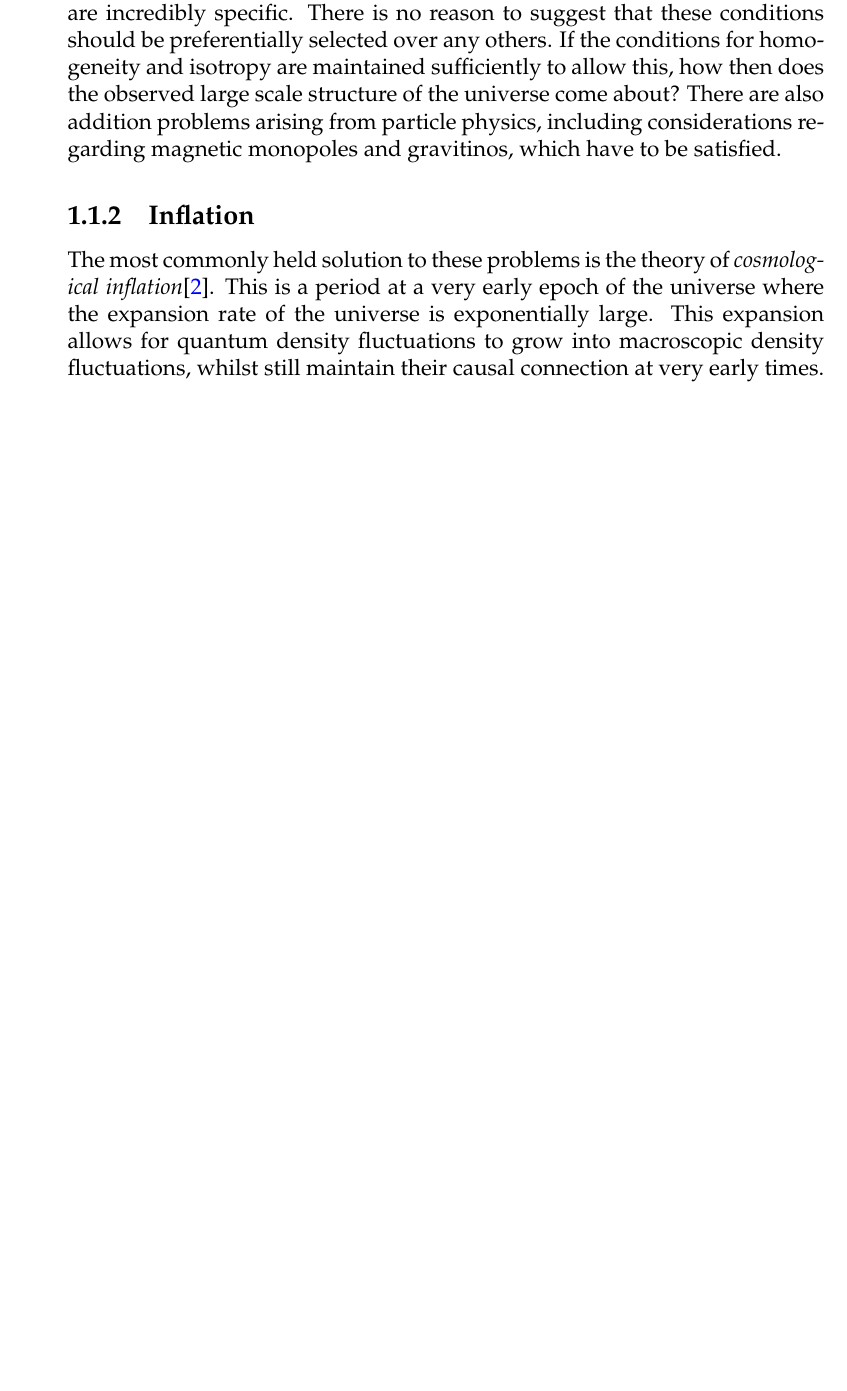
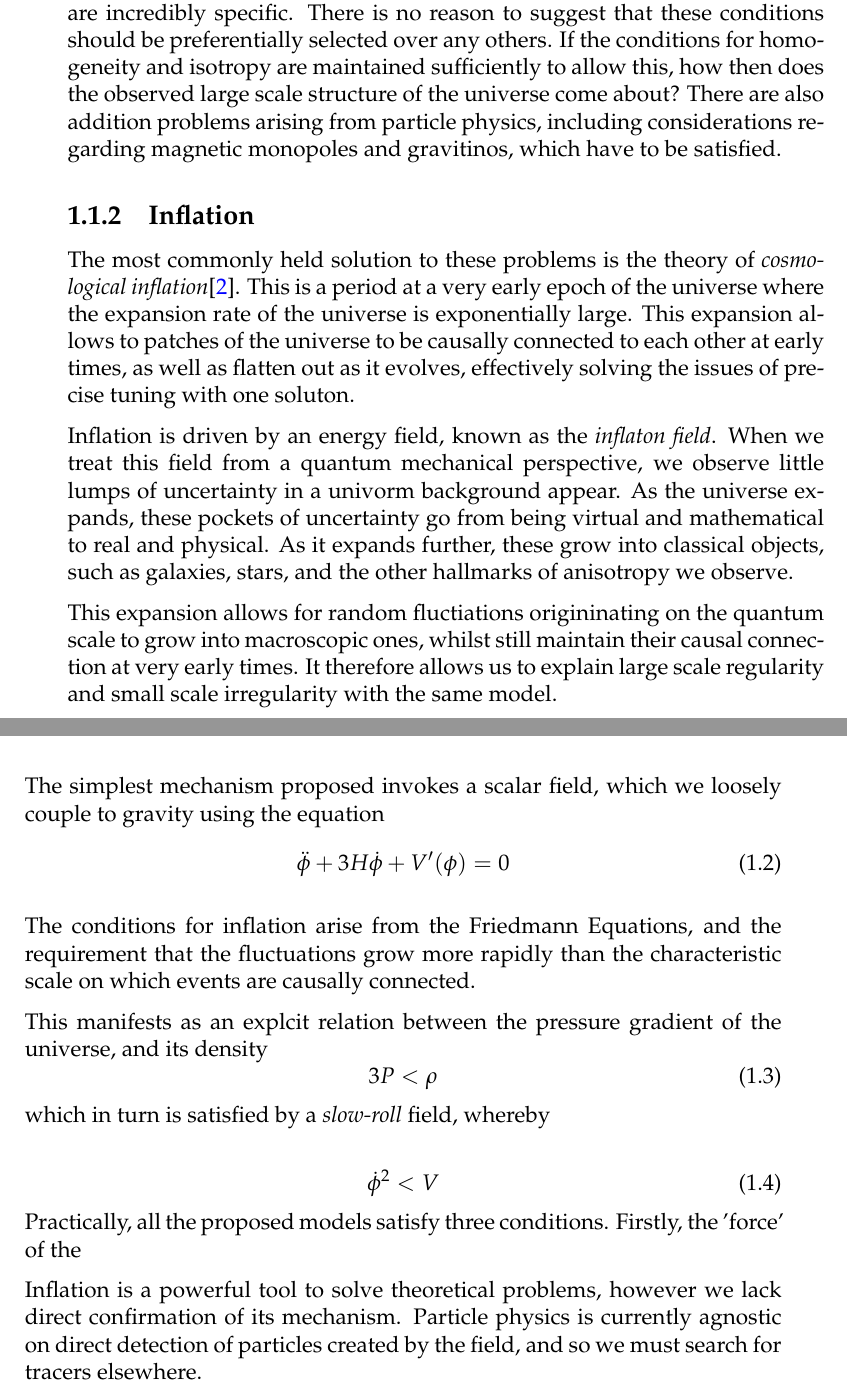
Before and after one commit to mdezylva/masters, a LaTeX thesis (thesis/main.tex, which reads thesis/Chapters/Chapter1.tex): part of page 18 of 21 before the commit and two parts of pages 16 and 17 of 21 after it, the two joined at a grey line, cut so that both start at the same text, the shorter picture padded with empty space. Compiled offline with pdfLaTeX.

Commit message:
Page 2 written. Halfway through page 3

```diff
--- a/thesis/Chapters/Chapter1.tex
+++ b/thesis/Chapters/Chapter1.tex
@@ -36,4 +36,30 @@ This reflects the Big Bang Model, which suggests that space is filled with radia
 \par This picture of the Big Bang, whilst useful at a basic level, presents problems when examined more closely. As it stands, the edges of the observable universe at present are too far away from each other to be causally connected. What accounts for the observed homogeneity and isotropy then, if entire areas of the universe cannot affect each other, or communicate information, and so cannot mix? Measurements of the CMB also indicate that the universe is spatially flat, but the initial conditions required to maintain this state are incredibly specific. There is no reason to suggest that these conditions should be preferentially selected over any others. If the conditions for homogeneity and isotropy are maintained sufficiently to allow this, how then does the observed large scale structure of the universe come about? There are also addition problems arising from particle physics, including considerations regarding magnetic monopoles and gravitinos, which have to be satisfied.
 
 \subsection{Inflation}
-The most commonly held solution to these problems is the theory of \emph{cosmological inflation}\cite{Linde:07}. This is a period at a very early epoch of the universe where the expansion rate of the universe is exponentially large. This expansion allows for quantum density fluctuations to grow into macroscopic density fluctuations, whilst still maintain their causal connection at very early times.
+The most commonly held solution to these problems is the theory of \emph{cosmological inflation}\cite{Linde:07}. This is a period at a very early epoch of the universe where the expansion rate of the universe is exponentially large. This expansion allows to patches of the universe to be causally connected to each other at early times, as well as flatten out as it evolves, effectively solving the issues of precise tuning with one soluton.
+
+Inflation is driven by an energy field, known as the \emph{inflaton field}. When we treat this field from a quantum mechanical perspective, we observe little lumps of uncertainty in a univorm background appear. As the universe expands, these pockets of uncertainty go from being virtual and mathematical to real and physical. As it expands further, these grow into classical objects, such as galaxies, stars, and the other hallmarks of anisotropy we observe.
+
+This expansion allows for random fluctiations origininating on the quantum scale to grow into macroscopic ones, whilst still maintain their causal connection at very early times. It therefore allows us to explain large scale regularity and small scale irregularity with the same model.
+
+The simplest mechanism proposed invokes a scalar field, which we loosely couple to gravity using the equation
+\begin{equation}\label{eq:sclr_inf}
+\ddot{\phi} + 3 H \dot{\phi} + V^\prime(\phi) = 0
+\end{equation}
+
+The conditions for inflation arise from the Friedmann Equations, and the requirement that the fluctuations grow more rapidly than the characteristic scale on which events are causally connected.
+
+This manifests as an explcit relation between the pressure gradient of the universe, and its density
+\begin{equation}\label{eq:inf_cndtn}
+3 P < \rho
+\end{equation}
+which in turn is satisfied by a \emph{slow-roll} field, whereby
+
+\begin{equation}\label{eq:slw_rll}
+\dot{\phi}^2 < V
+\end{equation}
+Practically, all the proposed models satisfy three conditions. Firstly, the 'force' of the
+
+
+
+Inflation is a powerful tool to solve theoretical problems, however we lack direct confirmation of its mechanism. Particle physics is currently agnostic on direct detection of particles created by the field, and so we must search for tracers elsewhere.
--- a/thesis/main.tex
+++ b/thesis/main.tex
@@ -103,6 +103,9 @@ chapterinoneline, % Uncomment to place the chapter title next to the number on o
 \hypersetup{urlcolor=blue} %Set the PDF's links to Blue
 \hypersetup{citecolor=blue}
 }
+
+\DeclareSIUnit \lilh {\ensuremath{\mathit{h}}}
+\DeclareSIUnit \parsec {pc}
 
 \begin{document}
 
```
Also changed, not shown: thesis/main.bbl, thesis/main.pdf, thesis/Chapters/Chapter1.tex (2 more changed lines), thesis/main.tex (14 more changed lines), 10 other files.
